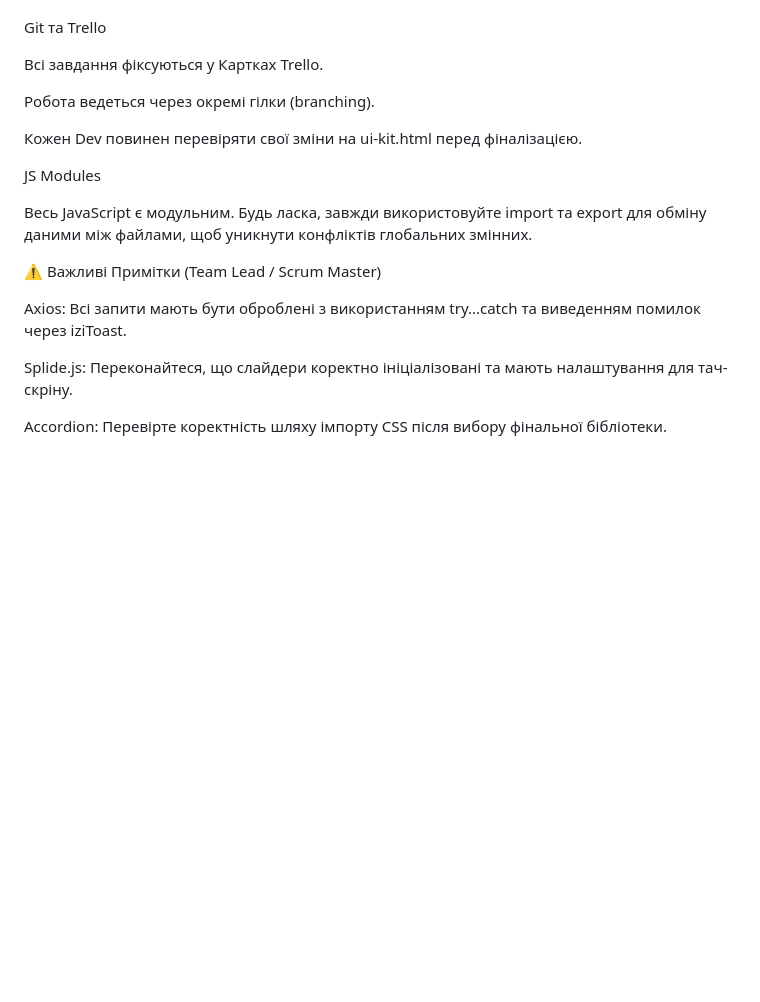
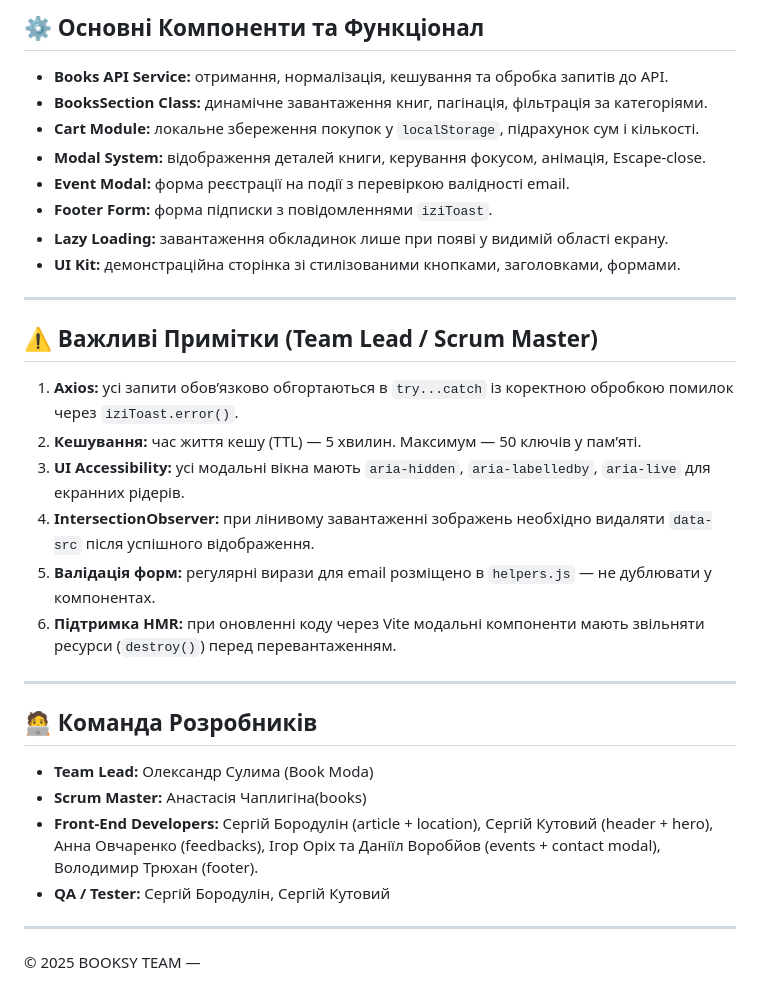
Before and after one commit to Oleksandr-Sulyma/project-SURVIVORS-CODE, a Markdown page: README.md, the part around one of its changes. Rendered like a GitHub page; blank space fills up the shorter version.

```diff
--- a/README.md
+++ b/README.md
@@ -130,27 +117,35 @@ Mobile-First та CSS
 
+## ⚙️ Основні Компоненти та Функціонал
 
-Git та Trello
+- **Books API Service:** отримання, нормалізація, кешування та обробка запитів до API.
+- **BooksSection Class:** динамічне завантаження книг, пагінація, фільтрація за категоріями.
+- **Cart Module:** локальне збереження покупок у `localStorage`, підрахунок сум і кількості.
+- **Modal System:** відображення деталей книги, керування фокусом, анімація, Escape-close.
+- **Event Modal:** форма реєстрації на події з перевіркою валідності email.
+- **Footer Form:** форма підписки з повідомленнями `iziToast`.
+- **Lazy Loading:** завантаження обкладинок лише при появі у видимій області екрану.
+- **UI Kit:** демонстраційна сторінка зі стилізованими кнопками, заголовками, формами.
 
-Всі завдання фіксуються у Картках Trello.
+---
 
-Робота ведеться через окремі гілки (branching).
+## ⚠️ Важливі Примітки (Team Lead / Scrum Master)
 
-Кожен Dev повинен перевіряти свої зміни на ui-kit.html перед
-фіналізацією.
+1. **Axios:** усі запити обов’язково обгортаються в `try...catch` із коректною обробкою помилок через `iziToast.error()`.
+2. **Кешування:** час життя кешу (TTL) — 5 хвилин. Максимум — 50 ключів у пам’яті.
+3. **UI Accessibility:** усі модальні вікна мають `aria-hidden`, `aria-labelledby`, `aria-live` для екранних рідерів.
+4. **IntersectionObserver:** при лінивому завантаженні зображень необхідно видаляти `data-src` після успішного відображення.
+5. **Валідація форм:** регулярні вирази для email розміщено в `helpers.js` — не дублювати у компонентах.
+6. **Підтримка HMR:** при оновленні коду через Vite модальні компоненти мають звільняти ресурси (`destroy()`) перед перевантаженням.
 
-JS Modules
+---
 
-Весь JavaScript є модульним. Будь ласка, завжди використовуйте import та
-export для обміну даними між файлами, щоб уникнути конфліктів глобальних
-змінних.
+## 🧑‍💻 Команда Розробників
 
-⚠️ Важливі Примітки (Team Lead / Scrum Master)
+- **Team Lead:** Олександр Сулима (Book Moda)
+- **Scrum Master:** Анастасія Чаплигіна(books)
+- **Front-End Developers:** Сергій Бородулін (article + location), Сергій Кутовий (header + hero), Анна Овчаренко (feedbacks), Ігор Оріх та Даніїл Воробйов (events + contact modal), Володимир Трюхан (footer).
+- **QA / Tester:** Сергій Бородулін, Сергій Кутовий
 
-Axios: Всі запити мають бути оброблені з використанням try...catch
-та виведенням помилок через iziToast.
+---
 
-Splide.js: Переконайтеся, що слайдери коректно ініціалізовані та мають
-налаштування для тач-скріну.
-
-Accordion: Перевірте коректність шляху імпорту CSS після вибору
-фінальної бібліотеки.
+© 2025 BOOKSY TEAM —
```
Also changed, not shown: other parts of README.md (+83 -96 lines).
